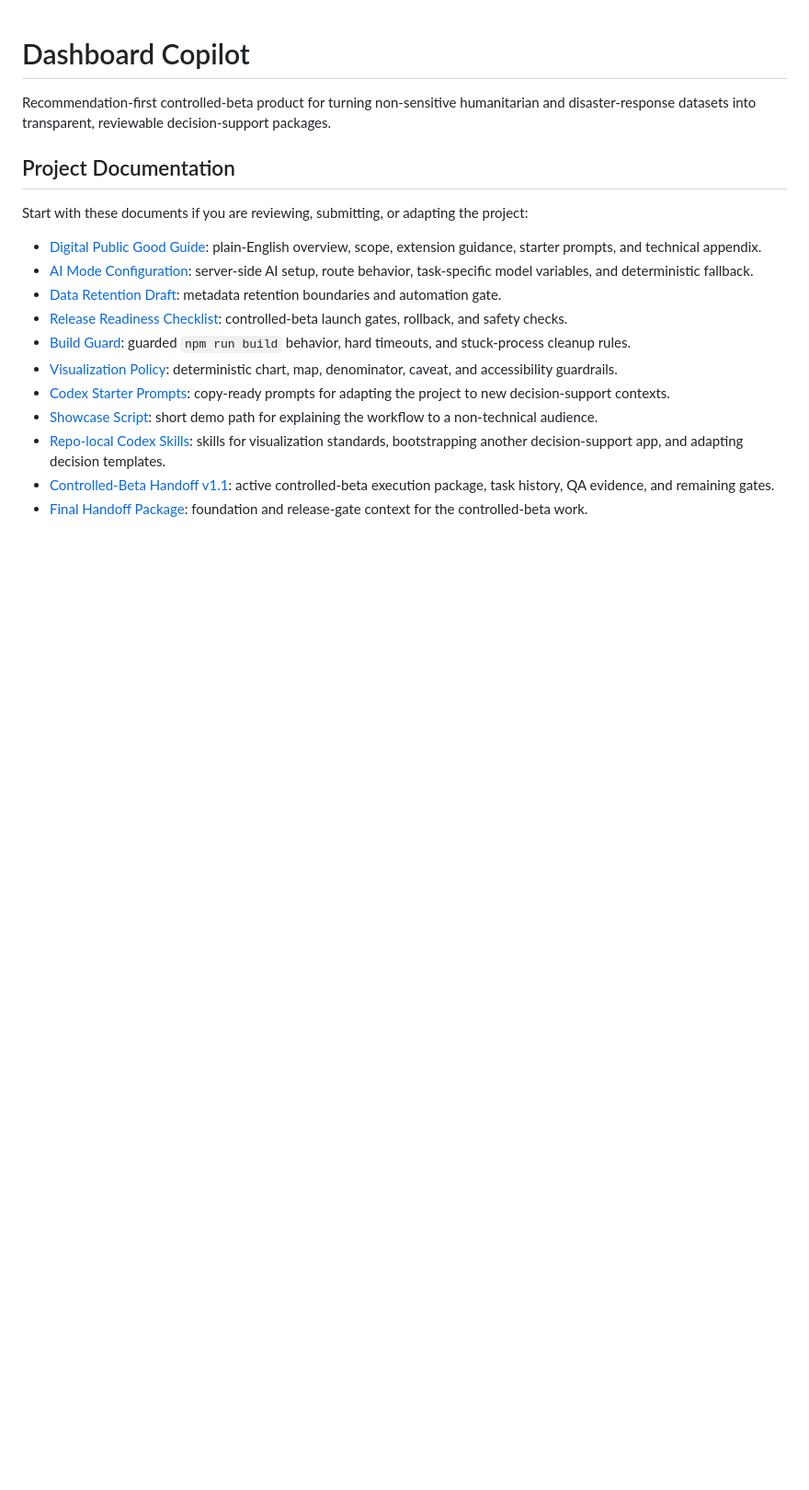
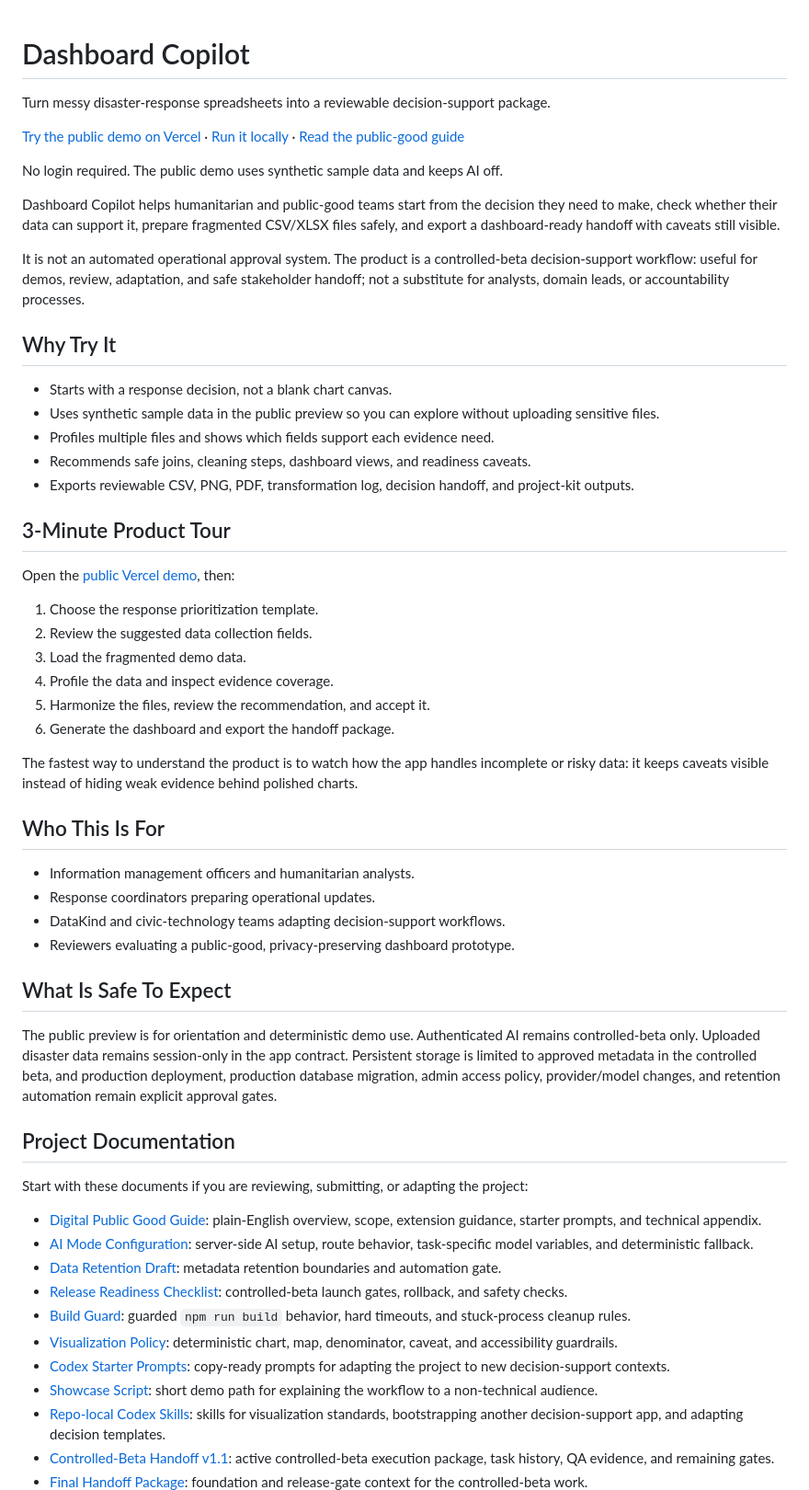
Before and after one commit to CharnritK/disaster-dashboard-webapp-repo, a Markdown page: README.md, the part around the change. Shown at 92% size. GitHub-like rendering; blank space fills up the shorter version.

Commit message:
Improve README landing page

```diff
--- a/README.md
+++ b/README.md
@@ -1,6 +1,46 @@
 # Dashboard Copilot
 
-Recommendation-first controlled-beta product for turning non-sensitive humanitarian and disaster-response datasets into transparent, reviewable decision-support packages.
+Turn messy disaster-response spreadsheets into a reviewable decision-support package.
+
+[Try the public demo on Vercel](https://disaster-dashboard-webapp-repo-git-codex-dash-fd18aa-charnrit-k.vercel.app/demo) · [Run it locally](#run-locally) · [Read the public-good guide](docs/digital-public-good-guide.md)
+
+No login required. The public demo uses synthetic sample data and keeps AI off.
+
+Dashboard Copilot helps humanitarian and public-good teams start from the decision they need to make, check whether their data can support it, prepare fragmented CSV/XLSX files safely, and export a dashboard-ready handoff with caveats still visible.
+
+It is not an automated operational approval system. The product is a controlled-beta decision-support workflow: useful for demos, review, adaptation, and safe stakeholder handoff; not a substitute for analysts, domain leads, or accountability processes.
+
+## Why Try It
+
+- Starts with a response decision, not a blank chart canvas.
+- Uses synthetic sample data in the public preview so you can explore without uploading sensitive files.
+- Profiles multiple files and shows which fields support each evidence need.
+- Recommends safe joins, cleaning steps, dashboard views, and readiness caveats.
+- Exports reviewable CSV, PNG, PDF, transformation log, decision handoff, and project-kit outputs.
+
+## 3-Minute Product Tour
+
+Open the [public Vercel demo](https://disaster-dashboard-webapp-repo-git-codex-dash-fd18aa-charnrit-k.vercel.app/demo), then:
+
+1. Choose the response prioritization template.
+2. Review the suggested data collection fields.
+3. Load the fragmented demo data.
+4. Profile the data and inspect evidence coverage.
+5. Harmonize the files, review the recommendation, and accept it.
+6. Generate the dashboard and export the handoff package.
+
+The fastest way to understand the product is to watch how the app handles incomplete or risky data: it keeps caveats visible instead of hiding weak evidence behind polished charts.
+
+## Who This Is For
+
+- Information management officers and humanitarian analysts.
+- Response coordinators preparing operational updates.
+- DataKind and civic-technology teams adapting decision-support workflows.
+- Reviewers evaluating a public-good, privacy-preserving dashboard prototype.
+
+## What Is Safe To Expect
+
+The public preview is for orientation and deterministic demo use. Authenticated AI remains controlled-beta only. Uploaded disaster data remains session-only in the app contract. Persistent storage is limited to approved metadata in the controlled beta, and production deployment, production database migration, admin access policy, provider/model changes, and retention automation remain explicit approval gates.
 
 ## Project Documentation
 
```
